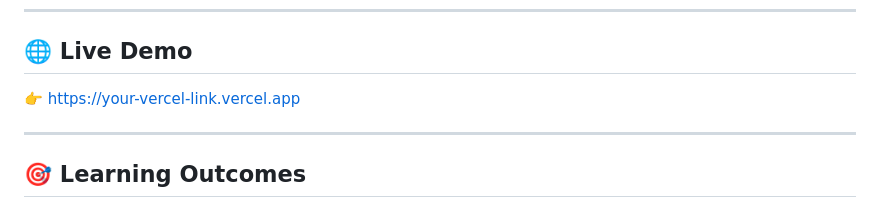
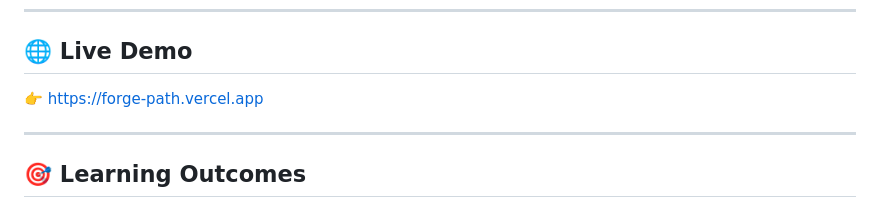
Before and after one commit to HimeshRan-jan/Forge-Path, a Markdown page: README.md, the part around the change. GitHub-like rendering.

Commit message:
Update live demo link in README

```diff
--- a/README.md
+++ b/README.md
@@ -243,7 +243,7 @@ OR deploy frontend on Vercel
 
 ## 🌐 Live Demo
 
-👉 https://your-vercel-link.vercel.app
+👉 https://forge-path.vercel.app
 
 ---
 
```
